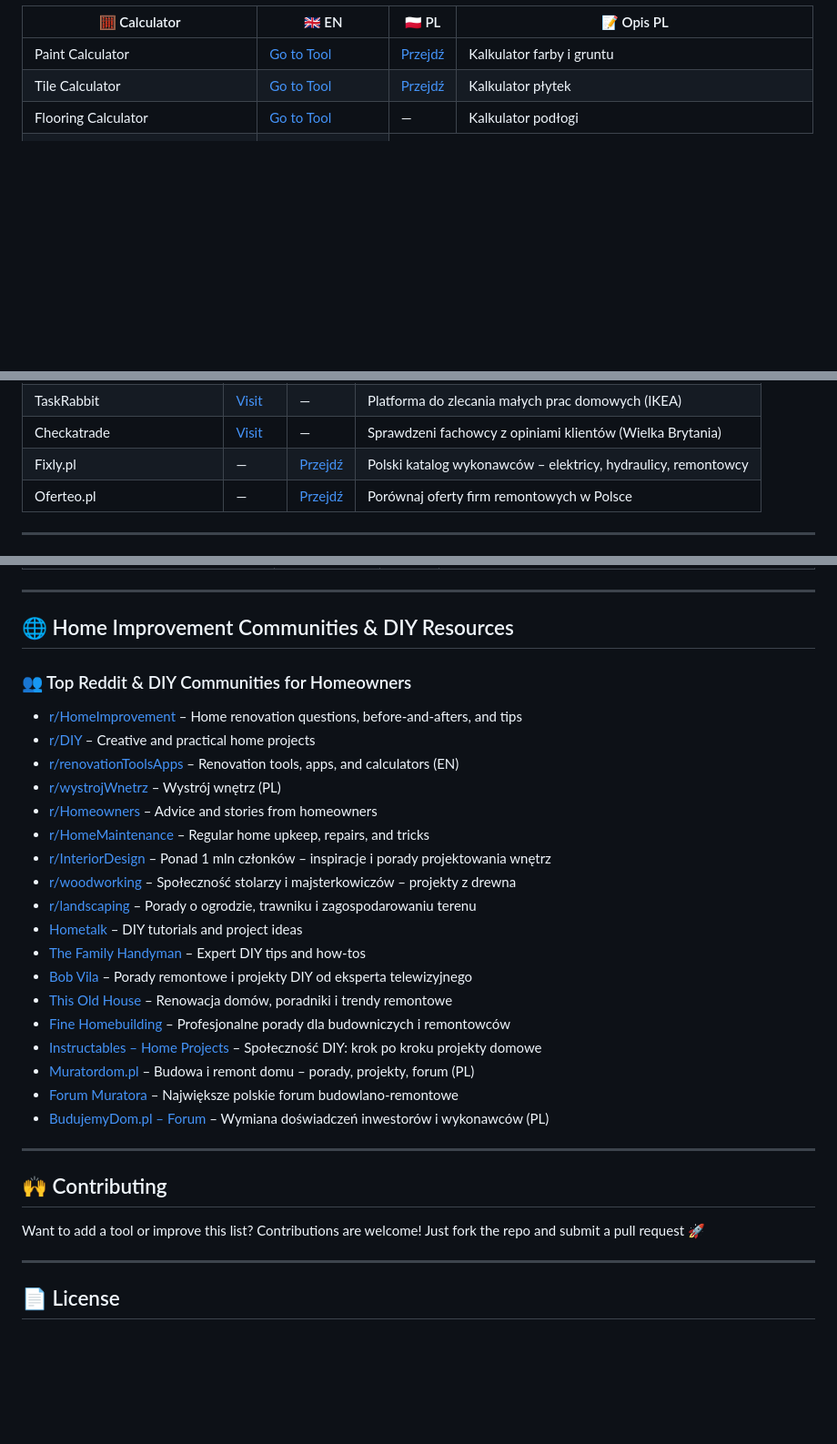
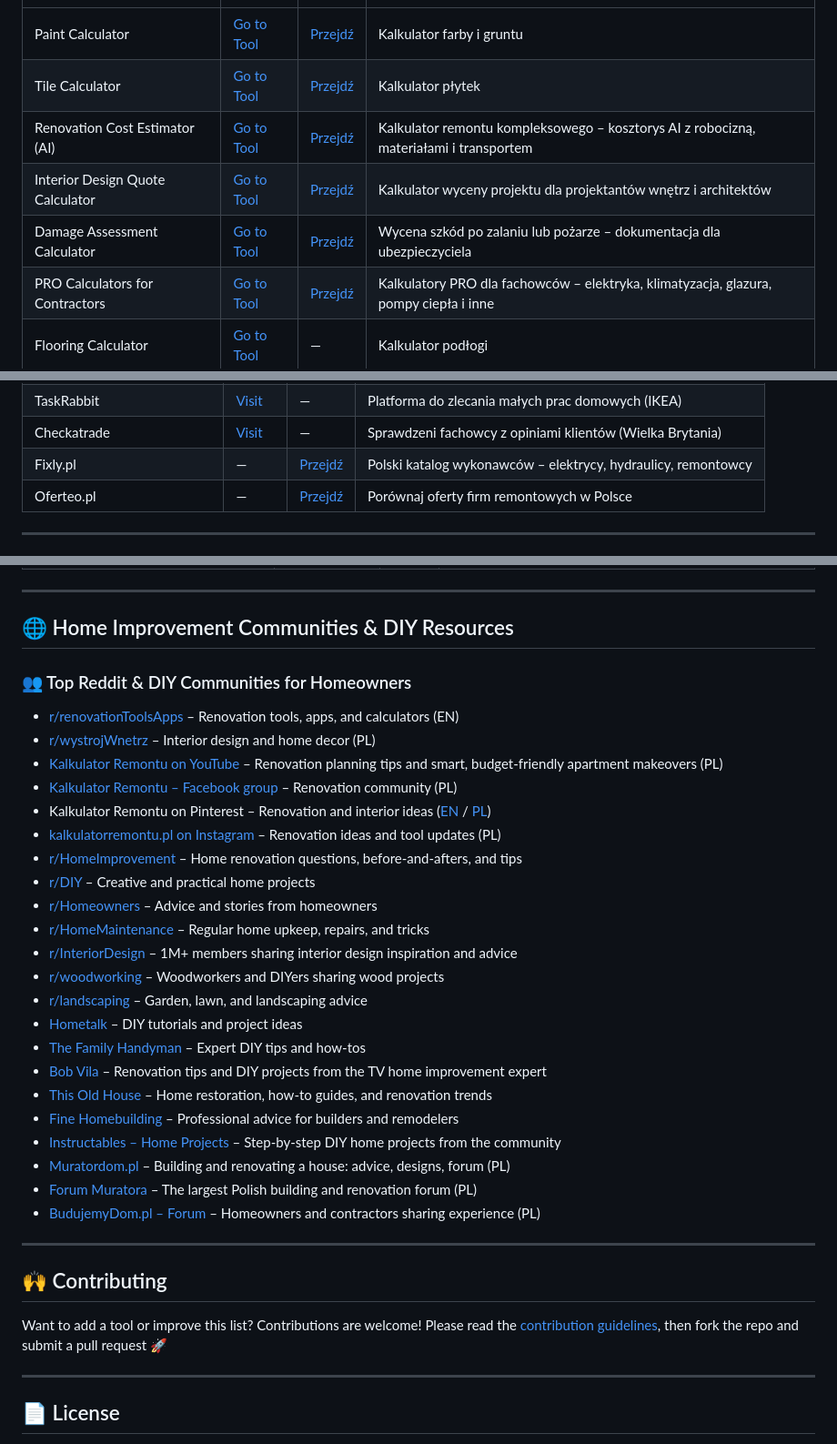
Before and after one commit to eater2/homerenovationfreetools, a Markdown page: README.md, 3 parts joined by grey strips. Shown at 91% size. Rendered like a GitHub page; blank space fills up the shorter version.

```diff
--- a/README.md
+++ b/README.md
@@ -36,6 +35,30 @@
       <td>Kalkulator płytek</td>
     </tr>
     <tr>
+      <td>Renovation Cost Estimator (AI)</td>
+      <td><a href="https://airenovationcalculator.com/renovation-work">Go to Tool</a></td>
+      <td><a href="https://kalkulatorremontu.pl/remont-kompleksowy">Przejdź</a></td>
+      <td>Kalkulator remontu kompleksowego – kosztorys AI z robocizną, materiałami i transportem</td>
+    </tr>
+    <tr>
+      <td>Interior Design Quote Calculator</td>
+      <td><a href="https://airenovationcalculator.com/interior-design">Go to Tool</a></td>
+      <td><a href="https://kalkulatorremontu.pl/dla-projektantow-wnetrz">Przejdź</a></td>
+      <td>Kalkulator wyceny projektu dla projektantów wnętrz i architektów</td>
+    </tr>
+    <tr>
+      <td>Damage Assessment Calculator</td>
+      <td><a href="https://airenovationcalculator.com/damage-assessment">Go to Tool</a></td>
+      <td><a href="https://kalkulatorremontu.pl/wyceny-szkod">Przejdź</a></td>
+      <td>Wycena szkód po zalaniu lub pożarze – dokumentacja dla ubezpieczyciela</td>
+    </tr>
+    <tr>
+      <td>PRO Calculators for Contractors</td>
+      <td><a href="https://airenovationcalculator.com/pro-calculators">Go to Tool</a></td>
+      <td><a href="https://kalkulatorremontu.pl/pro">Przejdź</a></td>
+      <td>Kalkulatory PRO dla fachowców – elektryka, klimatyzacja, glazura, pompy ciepła i inne</td>
+    </tr>
+    <tr>
       <td>Flooring Calculator</td>
       <td><a href="https://measuresquare.com/tools/flooring-calculator/">Go to Tool</a></td>
       <td>—</td>
@@ -276,7 +302,7 @@
     <tr><td>BuildZoom</td><td><a href="https://www.buildzoom.com/">Visit</a></td><td>—</td><td>Weryfikowani wykonawcy budowlani – licencje i zezwolenia</td></tr>
     <tr><td>TaskRabbit</td><td><a href="https://www.taskrabbit.com/">Visit</a></td><td>—</td><td>Platforma do zlecania małych prac domowych (IKEA)</td></tr>
     <tr><td>Checkatrade</td><td><a href="https://www.checkatrade.com/">Visit</a></td><td>—</td><td>Sprawdzeni fachowcy z opiniami klientów (Wielka Brytania)</td></tr>
-    <tr><td>Fixly.pl</td><td>—</td><td><a href="https://fixly.pl/">Przejdź</a></td><td>Polski katalog wykonawców – elektricy, hydraulicy, remontowcy</td></tr>
+    <tr><td>Fixly.pl</td><td>—</td><td><a href="https://fixly.pl/">Przejdź</a></td><td>Polski katalog wykonawców – elektrycy, hydraulicy, remontowcy</td></tr>
     <tr><td>Oferteo.pl</td><td>—</td><td><a href="https://www.oferteo.pl/">Przejdź</a></td><td>Porównaj oferty firm remontowych w Polsce</td></tr>
   </tbody>
 </table>
@@ -314,31 +338,35 @@
 <h3>👥 Top Reddit & DIY Communities for Homeowners</h3>
 
 <ul>
+  <li><a href="https://www.reddit.com/r/renovationToolsApps/">r/renovationToolsApps</a> – Renovation tools, apps, and calculators (EN)</li>
+  <li><a href="https://www.reddit.com/r/wystrojWnetrz/">r/wystrojWnetrz</a> – Interior design and home decor (PL)</li>
+  <li><a href="https://www.youtube.com/@kalkulatorRemontuPL">Kalkulator Remontu on YouTube</a> – Renovation planning tips and smart, budget-friendly apartment makeovers (PL)</li>
+  <li><a href="https://www.facebook.com/groups/1075910455921206/">Kalkulator Remontu – Facebook group</a> – Renovation community (PL)</li>
+  <li>Kalkulator Remontu on Pinterest – Renovation and interior ideas (<a href="https://pl.pinterest.com/airenovationcalculator/">EN</a> / <a href="https://pl.pinterest.com/KalkulatorRemontu/">PL</a>)</li>
+  <li><a href="https://www.instagram.com/kalkulatorremontu.pl/">kalkulatorremontu.pl on Instagram</a> – Renovation ideas and tool updates (PL)</li>
   <li><a href="https://www.reddit.com/r/HomeImprovement/">r/HomeImprovement</a> – Home renovation questions, before-and-afters, and tips</li>
   <li><a href="https://www.reddit.com/r/DIY/">r/DIY</a> – Creative and practical home projects</li>
-  <li><a href="https://www.reddit.com/r/renovationToolsApps/">r/renovationToolsApps</a> – Renovation tools, apps, and calculators (EN)</li>
-  <li><a href="https://www.reddit.com/r/wystrojWnetrz/">r/wystrojWnetrz</a> – Wystrój wnętrz (PL)</li>
   <li><a href="https://www.reddit.com/r/Homeowners/">r/Homeowners</a> – Advice and stories from homeowners</li>
   <li><a href="https://www.reddit.com/r/HomeMaintenance/">r/HomeMaintenance</a> – Regular home upkeep, repairs, and tricks</li>
-  <li><a href="https://www.reddit.com/r/InteriorDesign/">r/InteriorDesign</a> – Ponad 1 mln członków – inspiracje i porady projektowania wnętrz</li>
-  <li><a href="https://www.reddit.com/r/woodworking/">r/woodworking</a> – Społeczność stolarzy i majsterkowiczów – projekty z drewna</li>
-  <li><a href="https://www.reddit.com/r/landscaping/">r/landscaping</a> – Porady o ogrodzie, trawniku i zagospodarowaniu terenu</li>
+  <li><a href="https://www.reddit.com/r/InteriorDesign/">r/InteriorDesign</a> – 1M+ members sharing interior design inspiration and advice</li>
+  <li><a href="https://www.reddit.com/r/woodworking/">r/woodworking</a> – Woodworkers and DIYers sharing wood projects</li>
+  <li><a href="https://www.reddit.com/r/landscaping/">r/landscaping</a> – Garden, lawn, and landscaping advice</li>
   <li><a href="https://www.hometalk.com/">Hometalk</a> – DIY tutorials and project ideas</li>
   <li><a href="https://www.familyhandyman.com/">The Family Handyman</a> – Expert DIY tips and how-tos</li>
-  <li><a href="https://www.bobvila.com/">Bob Vila</a> – Porady remontowe i projekty DIY od eksperta telewizyjnego</li>
-  <li><a href="https://www.thisoldhouse.com/">This Old House</a> – Renowacja domów, poradniki i trendy remontowe</li>
-  <li><a href="https://www.finehomebuilding.com/">Fine Homebuilding</a> – Profesjonalne porady dla budowniczych i remontowców</li>
-  <li><a href="https://www.instructables.com/Home-Projects/">Instructables – Home Projects</a> – Społeczność DIY: krok po kroku projekty domowe</li>
-  <li><a href="https://muratordom.pl/">Muratordom.pl</a> – Budowa i remont domu – porady, projekty, forum (PL)</li>
-  <li><a href="https://forum.murator.pl/">Forum Muratora</a> – Największe polskie forum budowlano-remontowe</li>
-  <li><a href="https://forum.budujemydom.pl/">BudujemyDom.pl – Forum</a> – Wymiana doświadczeń inwestorów i wykonawców (PL)</li>
+  <li><a href="https://www.bobvila.com/">Bob Vila</a> – Renovation tips and DIY projects from the TV home improvement expert</li>
+  <li><a href="https://www.thisoldhouse.com/">This Old House</a> – Home restoration, how-to guides, and renovation trends</li>
+  <li><a href="https://www.finehomebuilding.com/">Fine Homebuilding</a> – Professional advice for builders and remodelers</li>
+  <li><a href="https://www.instructables.com/Home-Projects/">Instructables – Home Projects</a> – Step-by-step DIY home projects from the community</li>
+  <li><a href="https://muratordom.pl/">Muratordom.pl</a> – Building and renovating a house: advice, designs, forum (PL)</li>
+  <li><a href="https://forum.murator.pl/">Forum Muratora</a> – The largest Polish building and renovation forum (PL)</li>
+  <li><a href="https://forum.budujemydom.pl/">BudujemyDom.pl – Forum</a> – Homeowners and contractors sharing experience (PL)</li>
 </ul>
 
 <hr>
 
 <h2>🙌 Contributing</h2>
 
-<p>Want to add a tool or improve this list? Contributions are welcome! Just fork the repo and submit a pull request 🚀</p>
+<p>Want to add a tool or improve this list? Contributions are welcome! Please read the <a href="CONTRIBUTING.md">contribution guidelines</a>, then fork the repo and submit a pull request 🚀</p>
 
 <hr>
 
```
Also changed, not shown: other parts of README.md (+23 -23 lines).
